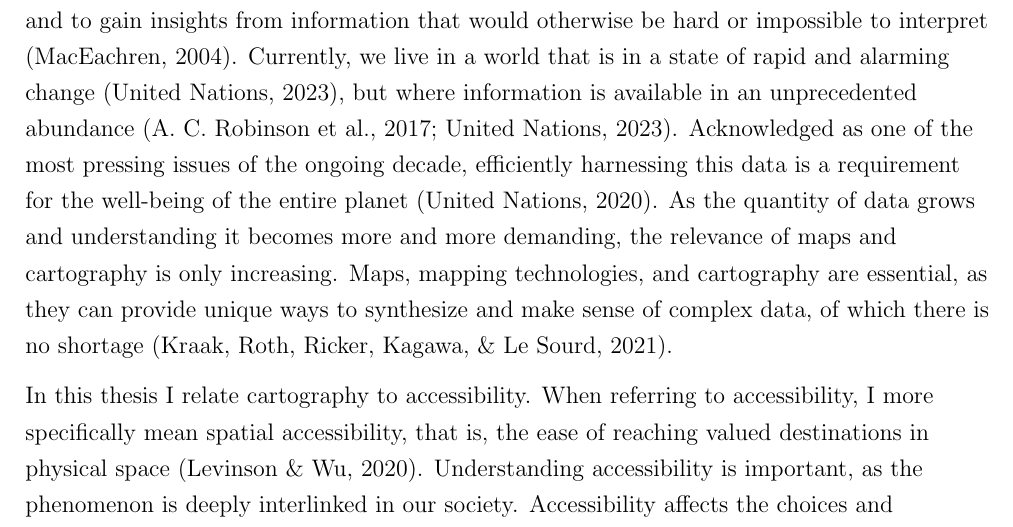
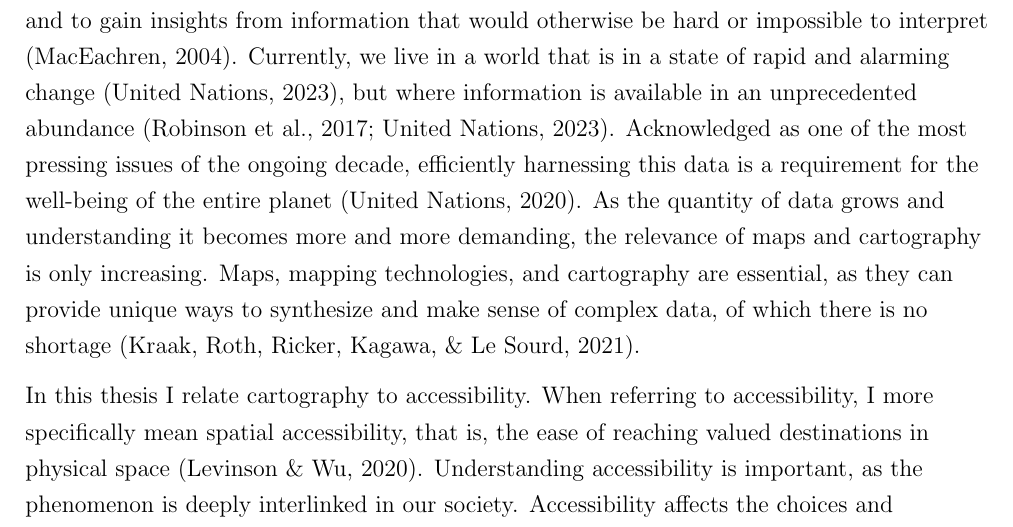
Before and after one commit to eemilhaa/thesis, a LaTeX thesis (thesis/main.tex): part of page 6 of 56, cut so that both start at the same text. Compiled offline with pdfLaTeX.

Commit message:
no need for unique name citations

```diff
--- a/thesis/main.tex
+++ b/thesis/main.tex
@@ -55,7 +55,7 @@
 \titleformat{\subsection}{\normalsize\sffamily\bfseries}{\thesubsection}{1em}{}
 \titleformat{\subsubsection}{\normalsize\sffamily}{\thesubsubsection}{1em}{}
 
-\usepackage[style=apa6]{biblatex}
+\usepackage[style=apa6,uniquename=false]{biblatex}
 \addbibresource{references.bib}
 
 \usepackage[toc,page]{appendix}
```
